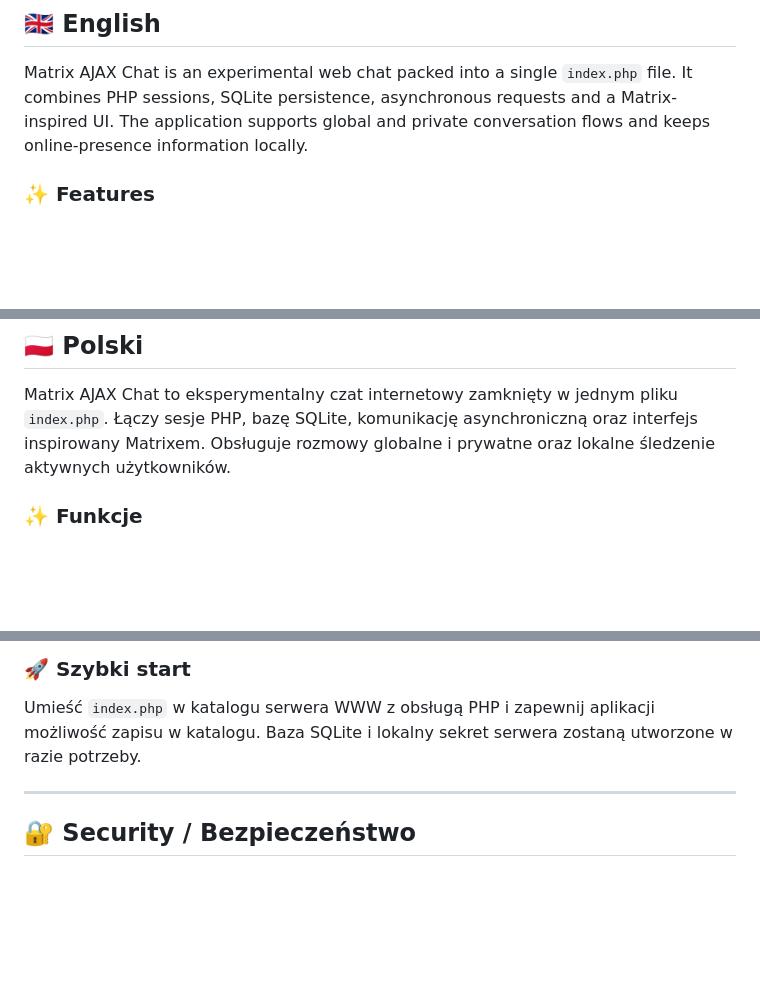
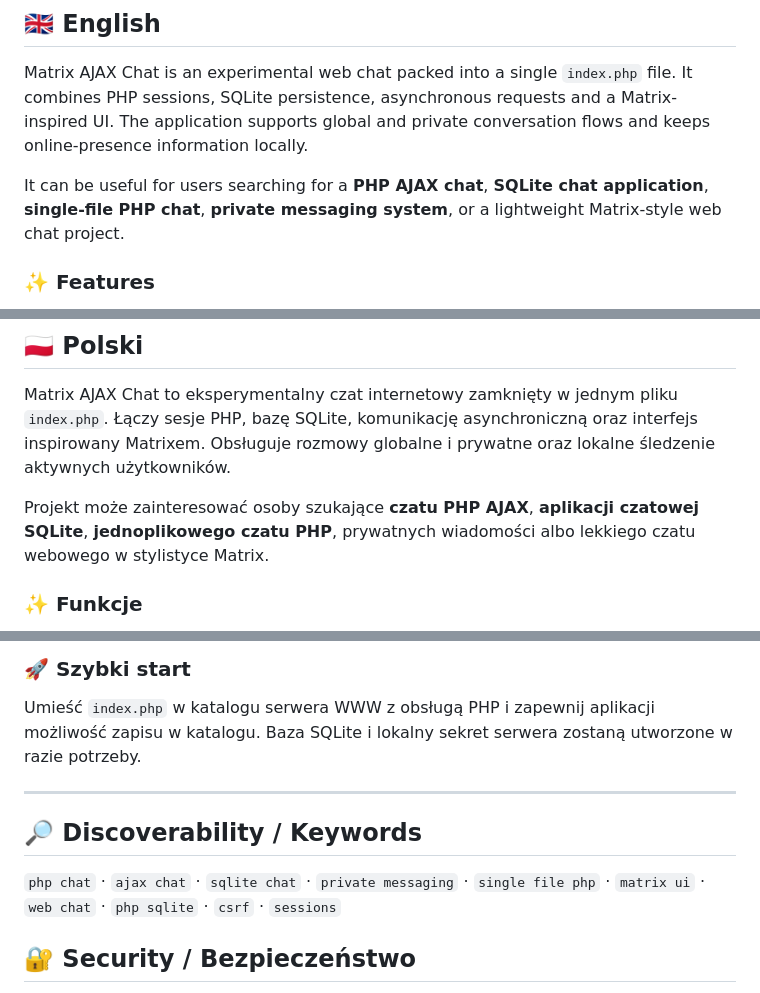
Before and after one commit to Swir/Matrix-Ajax-Chat, a Markdown page: README.md, 3 parts joined by grey strips. GitHub-like rendering; blank space fills up the shorter version.

Commit message:
docs: improve README discoverability

```diff
--- a/README.md
+++ b/README.md
@@ -18,6 +18,8 @@
 ## 🇬🇧 English
 
 Matrix AJAX Chat is an experimental web chat packed into a single `index.php` file. It combines PHP sessions, SQLite persistence, asynchronous requests and a Matrix-inspired UI. The application supports global and private conversation flows and keeps online-presence information locally.
+
+It can be useful for users searching for a **PHP AJAX chat**, **SQLite chat application**, **single-file PHP chat**, **private messaging system**, or a lightweight Matrix-style web chat project.
 
 ### ✨ Features
 - Matrix-inspired interface
@@ -46,6 +48,8 @@ Copy `index.php` to a PHP-enabled web directory and ensure PHP can write to that
 
 Matrix AJAX Chat to eksperymentalny czat internetowy zamknięty w jednym pliku `index.php`. Łączy sesje PHP, bazę SQLite, komunikację asynchroniczną oraz interfejs inspirowany Matrixem. Obsługuje rozmowy globalne i prywatne oraz lokalne śledzenie aktywnych użytkowników.
 
+Projekt może zainteresować osoby szukające **czatu PHP AJAX**, **aplikacji czatowej SQLite**, **jednoplikowego czatu PHP**, prywatnych wiadomości albo lekkiego czatu webowego w stylistyce Matrix.
+
 ### ✨ Funkcje
 - interfejs inspirowany Matrixem
 - PHP + SQLite
@@ -69,6 +73,10 @@ Umieść `index.php` w katalogu serwera WWW z obsługą PHP i zapewnij aplikacji
 
 ---
 
+## 🔎 Discoverability / Keywords
+
+`php chat` · `ajax chat` · `sqlite chat` · `private messaging` · `single file php` · `matrix ui` · `web chat` · `php sqlite` · `csrf` · `sessions`
+
 ## 🔐 Security / Bezpieczeństwo
 This is an experimental project. Before exposing it publicly, review server permissions, HTTPS configuration, authentication policy, backups and application security for your deployment environment.
 
```
